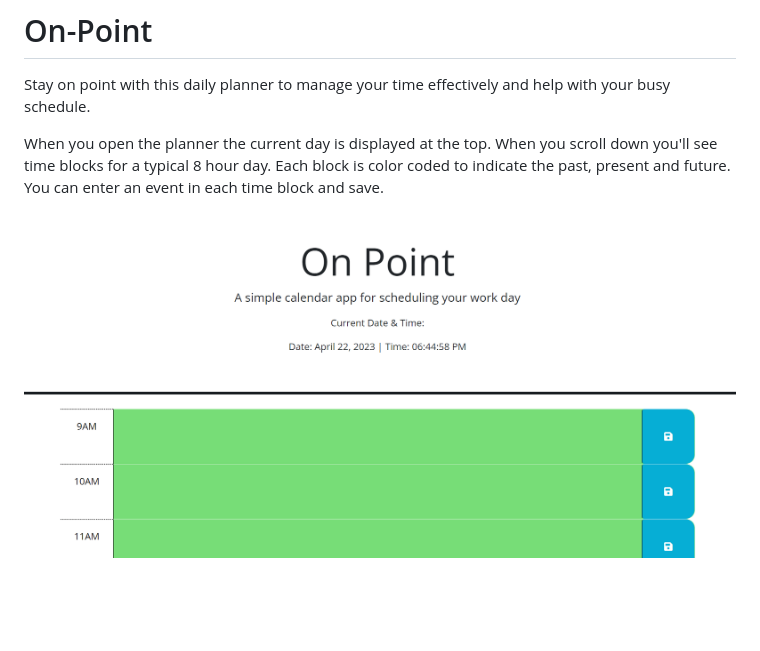
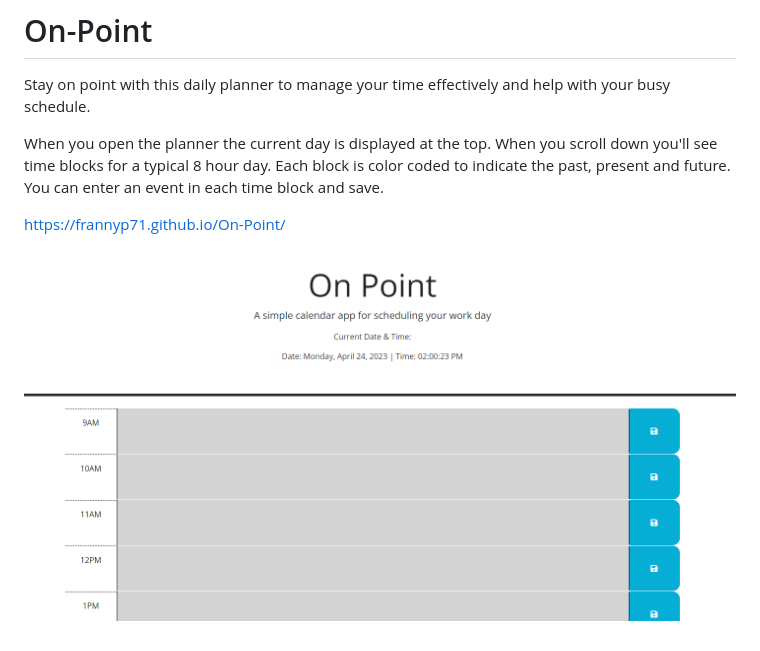
Before and after one commit to FrannyP71/On-Point, a Markdown page: README.md, the part around the change. Drawn GitHub-style; pictures changed too: assets/on-point.png (added), on-point.png (deleted); blank space fills up the shorter version.

Commit message:
added app URL

```diff
--- a/README.md
+++ b/README.md
@@ -5,5 +5,7 @@ Stay on point with this daily planner to manage your time effectively and help w
 When you open the planner the current day is displayed at the top. When you scroll down you'll see time blocks for a typical 8 hour day. Each block is color coded to indicate the past, present and future. You can enter an event in each time block and save.
 
 
+https://frannyp71.github.io/On-Point/
 
-![challenge-3-pw-gen](./on-point.png)
+
+![challenge-3-pw-gen](./assets/on-point.png)
```
